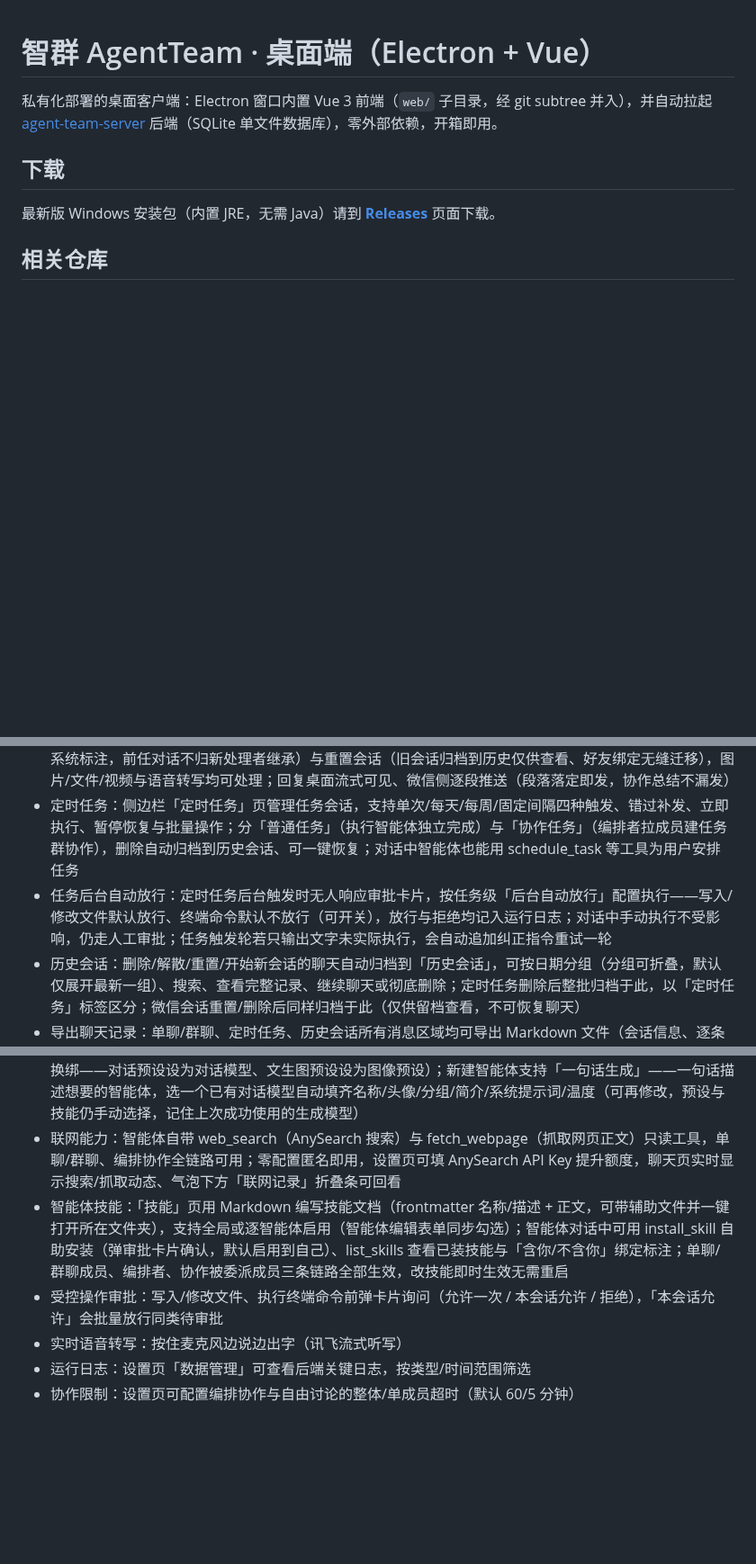
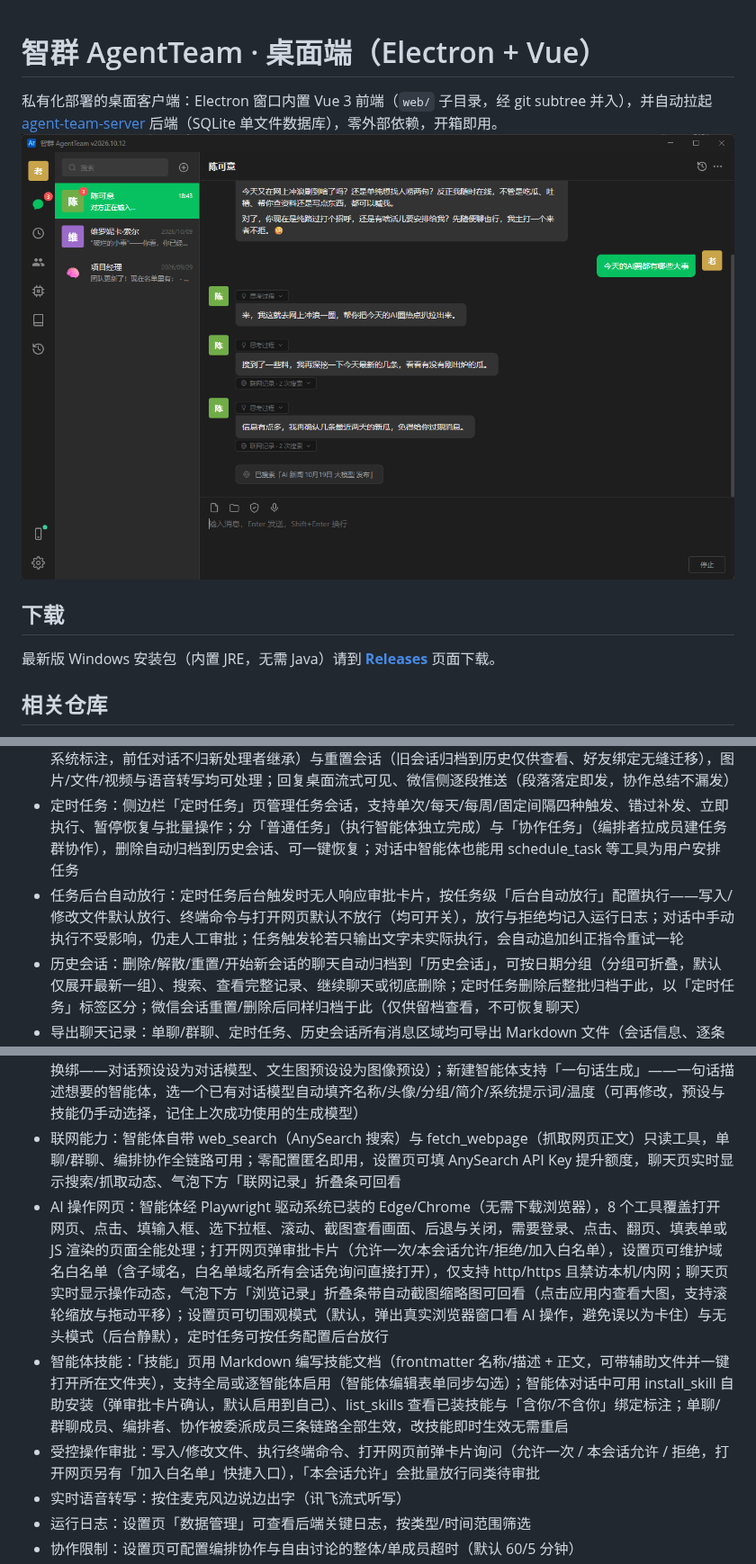
Before and after one commit to guyu0327/agent-team-desktop, a Markdown page: README.md, 3 parts joined by grey strips. Shown at 90% size. Rendered like a GitHub page; pictures changed too: docs/img.png (added); blank space fills up the shorter version.

```diff
--- a/README.md
+++ b/README.md
@@ -1,7 +1,7 @@
 # 智群 AgentTeam · 桌面端（Electron + Vue）
 
 私有化部署的桌面客户端：Electron 窗口内置 Vue 3 前端（`web/` 子目录，经 git subtree 并入），并自动拉起 [agent-team-server](https://github.com/guyu0327/agent-team-server) 后端（SQLite 单文件数据库），零外部依赖，开箱即用。
-
+![img.png](docs/img.png)
 ## 下载
 
 最新版 Windows 安装包（内置 JRE，无需 Java）请到 [**Releases**](https://github.com/guyu0327/agent-team-desktop/releases) 页面下载。
@@ -19,13 +19,14 @@
 - 思考过程实时可见：推理模型（DeepSeek-R1 / GLM / Qwen 等）思考期间思考文本随生成逐字显示在思考条内（单聊/编排者思考窗口）或成员气泡内（协作被委派成员）；思考一结束立即在气泡上方出现「思考过程」折叠条（群聊有名字时位于名字与气泡之间），思考全文随回复持久化（独立字段，不进气泡正文、不进对话上下文），可回看，导出聊天记录一并带出；普通模型无思考输出、显示不受影响
 - 微信接入：侧边栏手机图标扫码连接微信 iLink Bot，手机微信直接与智能体单聊；消息实时落库到「微信ClawBot-xxxx」会话（小龙虾头像、按好友标识加后缀区分、桌面端只读），可随时切换处理智能体（插入系统标注，前任对话不归新处理者继承）与重置会话（旧会话归档到历史仅供查看、好友绑定无缝迁移），图片/文件/视频与语音转写均可处理；回复桌面流式可见、微信侧逐段推送（段落落定即发，协作总结不漏发）
 - 定时任务：侧边栏「定时任务」页管理任务会话，支持单次/每天/每周/固定间隔四种触发、错过补发、立即执行、暂停恢复与批量操作；分「普通任务」（执行智能体独立完成）与「协作任务」（编排者拉成员建任务群协作），删除自动归档到历史会话、可一键恢复；对话中智能体也能用 schedule_task 等工具为用户安排任务
-- 任务后台自动放行：定时任务后台触发时无人响应审批卡片，按任务级「后台自动放行」配置执行——写入/修改文件默认放行、终端命令默认不放行（可开关），放行与拒绝均记入运行日志；对话中手动执行不受影响，仍走人工审批；任务触发轮若只输出文字未实际执行，会自动追加纠正指令重试一轮
+- 任务后台自动放行：定时任务后台触发时无人响应审批卡片，按任务级「后台自动放行」配置执行——写入/修改文件默认放行、终端命令与打开网页默认不放行（均可开关），放行与拒绝均记入运行日志；对话中手动执行不受影响，仍走人工审批；任务触发轮若只输出文字未实际执行，会自动追加纠正指令重试一轮
 - 历史会话：删除/解散/重置/开始新会话的聊天自动归档到「历史会话」，可按日期分组（分组可折叠，默认仅展开最新一组）、搜索、查看完整记录、继续聊天或彻底删除；定时任务删除后整批归档于此，以「定时任务」标签区分；微信会话重置/删除后同样归档于此（仅供留档查看，不可恢复聊天）
 - 导出聊天记录：单聊/群聊、定时任务、历史会话所有消息区域均可导出 Markdown 文件（会话信息、逐条消息与任务标注，附件仅标注路径），桌面端弹系统「另存为」；列表右键菜单与右上角「⋯」菜单项保持一致，按「不影响数据 → 更新数据 → 删除数据」统一排序、删除类标红
 - 模型预设与文生图：支持 OpenAI 兼容对话与 DashScope / OpenAI Images / 硅基流动文生图协议；预设表单一键「测试连接」（真实发消息验证连通性，成功显示耗时与回文、失败展示原因，编辑态密钥留空自动用已存密钥，仅对话类预设支持）；预设「批量应用到智能体」（列表右键菜单与详情页入口，多选智能体一键换绑——对话预设设为对话模型、文生图预设设为图像预设）；新建智能体支持「一句话生成」——一句话描述想要的智能体，选一个已有对话模型自动填齐名称/头像/分组/简介/系统提示词/温度（可再修改，预设与技能仍手动选择，记住上次成功使用的生成模型）
 - 联网能力：智能体自带 web_search（AnySearch 搜索）与 fetch_webpage（抓取网页正文）只读工具，单聊/群聊、编排协作全链路可用；零配置匿名即用，设置页可填 AnySearch API Key 提升额度，聊天页实时显示搜索/抓取动态、气泡下方「联网记录」折叠条可回看
+- AI 操作网页：智能体经 Playwright 驱动系统已装的 Edge/Chrome（无需下载浏览器），8 个工具覆盖打开网页、点击、填输入框、选下拉框、滚动、截图查看画面、后退与关闭，需要登录、点击、翻页、填表单或 JS 渲染的页面全能处理；打开网页弹审批卡片（允许一次/本会话允许/拒绝/加入白名单），设置页可维护域名白名单（含子域名，白名单域名所有会话免询问直接打开），仅支持 http/https 且禁访本机/内网；聊天页实时显示操作动态，气泡下方「浏览记录」折叠条带自动截图缩略图可回看（点击应用内查看大图，支持滚轮缩放与拖动平移）；设置页可切围观模式（默认，弹出真实浏览器窗口看 AI 操作，避免误以为卡住）与无头模式（后台静默），定时任务可按任务配置后台放行
 - 智能体技能：「技能」页用 Markdown 编写技能文档（frontmatter 名称/描述 + 正文，可带辅助文件并一键打开所在文件夹），支持全局或逐智能体启用（智能体编辑表单同步勾选）；智能体对话中可用 install_skill 自助安装（弹审批卡片确认，默认启用到自己）、list_skills 查看已装技能与「含你/不含你」绑定标注；单聊/群聊成员、编排者、协作被委派成员三条链路全部生效，改技能即时生效无需重启
-- 受控操作审批：写入/修改文件、执行终端命令前弹卡片询问（允许一次 / 本会话允许 / 拒绝），「本会话允许」会批量放行同类待审批
+- 受控操作审批：写入/修改文件、执行终端命令、打开网页前弹卡片询问（允许一次 / 本会话允许 / 拒绝，打开网页另有「加入白名单」快捷入口），「本会话允许」会批量放行同类待审批
 - 实时语音转写：按住麦克风边说边出字（讯飞流式听写）
 - 运行日志：设置页「数据管理」可查看后端关键日志，按类型/时间范围筛选
 - 协作限制：设置页可配置编排协作与自由讨论的整体/单成员超时（默认 60/5 分钟）
```
Also changed, not shown: 14 other files.
